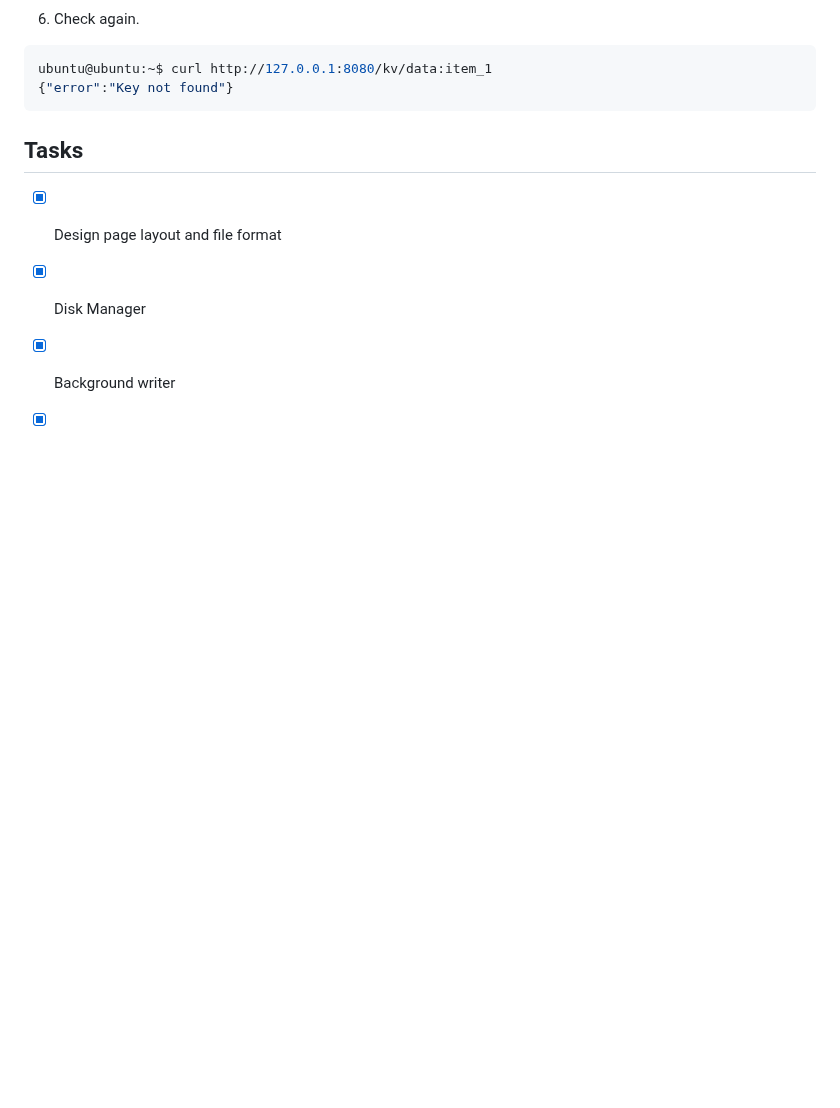
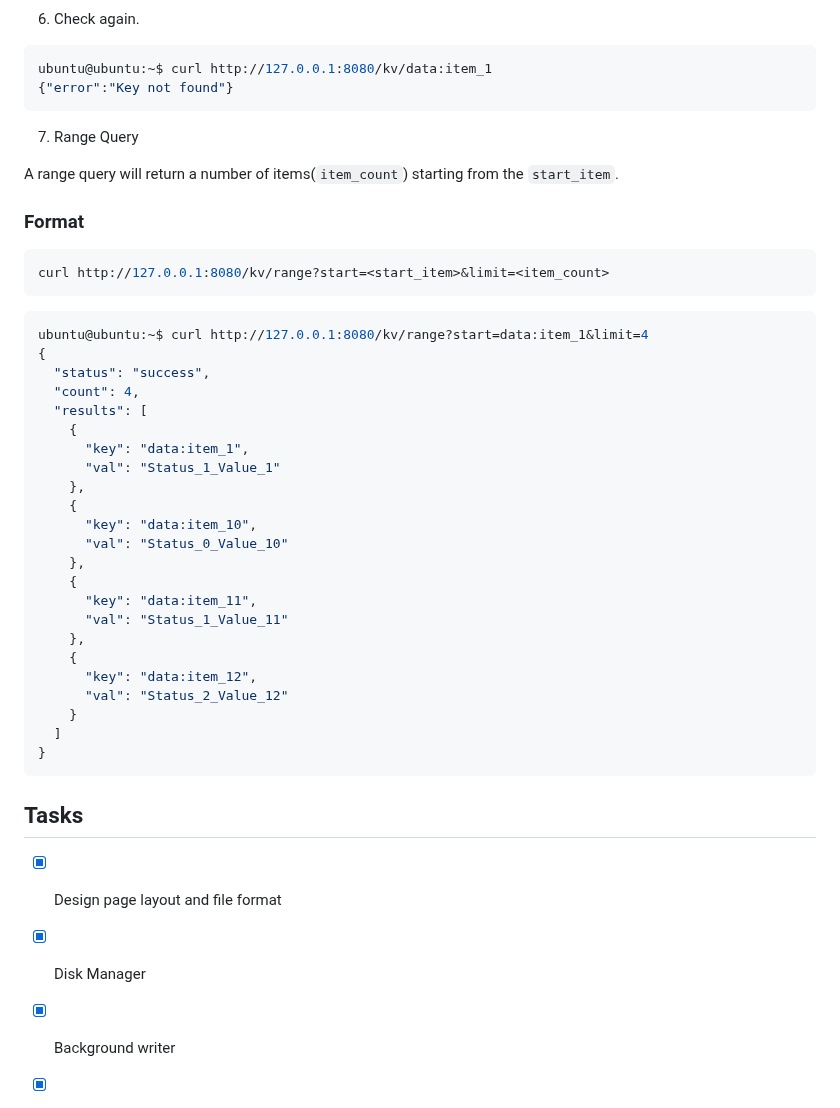
Before and after one commit to oryankibandi/baobab, a Markdown page: README.md, the part around one of its changes. Drawn GitHub-style; blank space fills up the shorter version.

````diff
--- a/README.md
+++ b/README.md
@@ -59,6 +70,41 @@ ubuntu@ubuntu:~$ curl http://127.0.0.1:8080/kv/data:item_1
 {"error":"Key not found"}
 ```
 
+7. Range Query
+
+A range query will return a number of items(`item_count`)  starting from the `start_item`.
+
+### Format
+```bash
+curl http://127.0.0.1:8080/kv/range?start=<start_item>&limit=<item_count>
+```
+
+```bash
+ubuntu@ubuntu:~$ curl http://127.0.0.1:8080/kv/range?start=data:item_1&limit=4
+{
+  "status": "success",
+  "count": 4,
+  "results": [
+    {
+      "key": "data:item_1",
+      "val": "Status_1_Value_1"
+    },
+    {
+      "key": "data:item_10",
+      "val": "Status_0_Value_10"
+    },
+    {
+      "key": "data:item_11",
+      "val": "Status_1_Value_11"
+    },
+    {
+      "key": "data:item_12",
+      "val": "Status_2_Value_12"
+    }
+  ]
+}
+```
+
 
 ## Tasks
 - [x] Design page layout and file format
````
Also changed, not shown: other parts of README.md (+12 -1 lines), logos/baobab.png (added).
